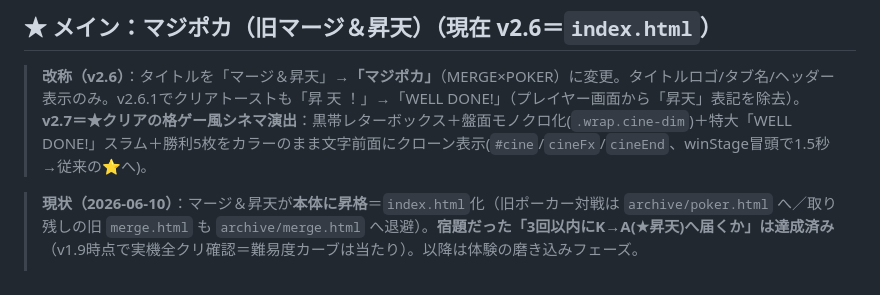
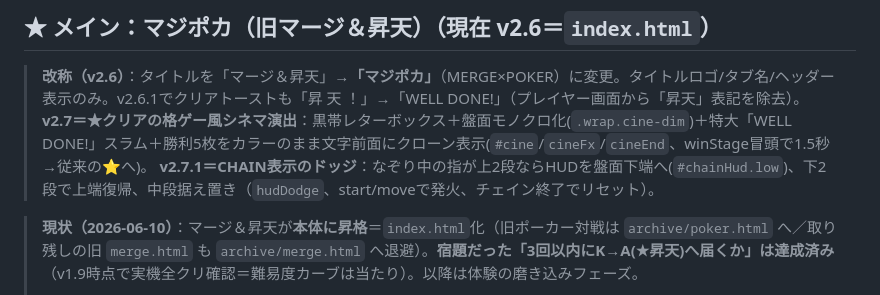
Before and after one commit to haristweet/number-link-puzzle, a Markdown page: HANDOFF.md, the part around the change. GitHub-like rendering.

Commit message:
docs: HANDOFFにv2.7.1(CHAINドッジ)を追記
Co-Authored-By: Claude Fable 5 <noreply@anthropic.com>

```diff
--- a/HANDOFF.md
+++ b/HANDOFF.md
@@ -36,6 +36,7 @@
 
 > **改称（v2.6）**：タイトルを「マージ＆昇天」→**「マジポカ」**（MERGE×POKER）に変更。タイトルロゴ/タブ名/ヘッダー表示のみ。v2.6.1でクリアトーストも「昇 天 ！」→「WELL DONE!」（プレイヤー画面から「昇天」表記を除去）。
 > **v2.7＝★クリアの格ゲー風シネマ演出**：黒帯レターボックス＋盤面モノクロ化(`.wrap.cine-dim`)＋特大「WELL DONE!」スラム＋勝利5枚をカラーのまま文字前面にクローン表示(`#cine`/`cineFx`/`cineEnd`、winStage冒頭で1.5秒→従来の⭐へ)。
+> **v2.7.1＝CHAIN表示のドッジ**：なぞり中の指が上2段ならHUDを盤面下端へ(`#chainHud.low`)、下2段で上端復帰、中段据え置き（`hudDodge`、start/moveで発火、チェイン終了でリセット）。
 
 > **現状（2026-06-10）**：マージ＆昇天が**本体に昇格**＝`index.html`化（旧ポーカー対戦は `archive/poker.html` へ／取り残しの旧 `merge.html` も `archive/merge.html` へ退避）。**宿題だった「3回以内にK→A(★昇天)へ届くか」は達成済み**（v1.9時点で実機全クリ確認＝難易度カーブは当たり）。以降は体験の磨き込みフェーズ。
 > - **モバイル更新 v2.0〜2.2**：NEXT先読み3枚／UI刷新「読む→見る」(初回チュートリアル・目標カード絵・役プレビューを変化後の絵・上部バー簡素化)／タイトル画面内蔵。
```
